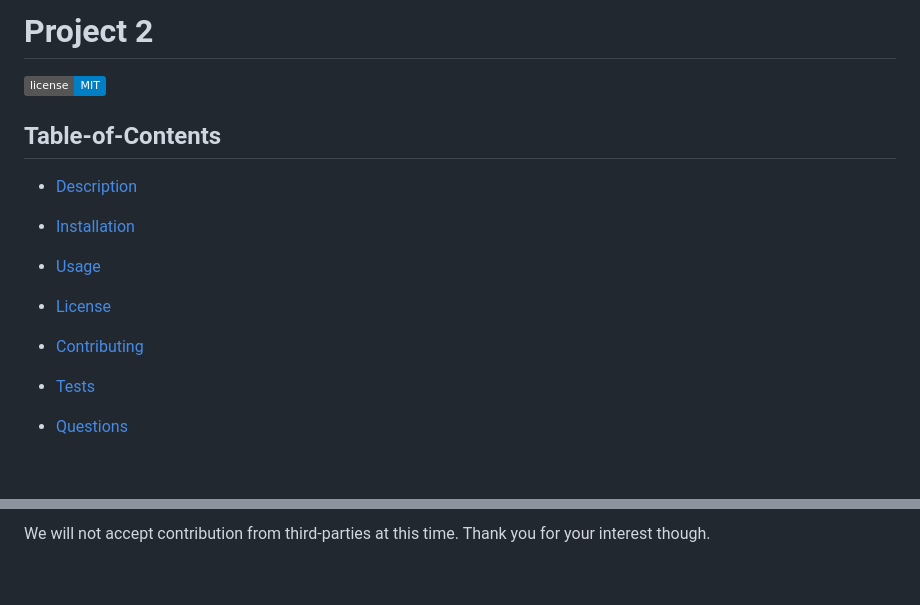
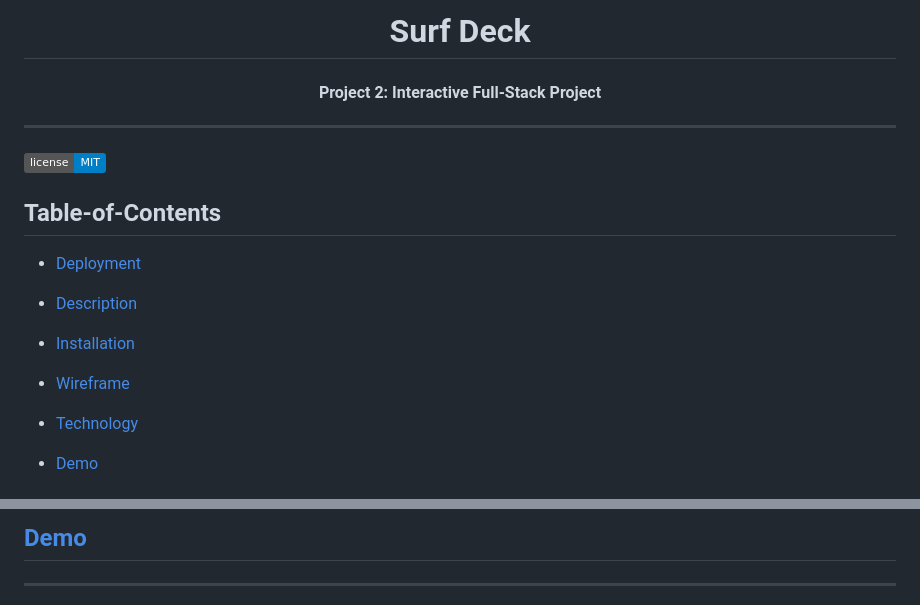
Before and after one commit to DesertCow/Surf-Deck, a Markdown page: README.md, 2 parts joined by grey strips. Rendered like a GitHub page; badges without logos; blank space fills up the shorter version.

```diff
--- a/README.md
+++ b/README.md
@@ -1,17 +1,19 @@
-# Project 2
+<div align="center">
+<h1>Surf Deck</h1>
+<h4>Project 2: Interactive Full-Stack Project</h4>
+</div>
 
-
+  ---
   ![badge](https://img.shields.io/badge/license-MIT-blue)
 
   ## Table-of-Contents
+  * [Deployment](#deployment)
   * [Description](#description)
   * [Installation](#installation)
 
-  * [Usage](#usage)
+  * [Wireframe](#wireframe)
 
-  * [License](#license)
+  * [Technology](#license)
 
-  * [Contributing](#contributing)
-  * [Tests](#tests)
-  * [Questions](#questions)
+  * [Demo](#demo)
 
@@ -68,5 +112,5 @@
 
 
-  We will not accept contribution from third-parties at this time.
-  Thank you for your interest though.
+  ## [Demo](#table-of-contents)
+  ----
 
```
Also changed, not shown: other parts of README.md (+68 -27 lines), public/img/wireframe1.png (added), public/img/wireframe2.png (added), public/img/wireframe3.png (added), 3 other files.
